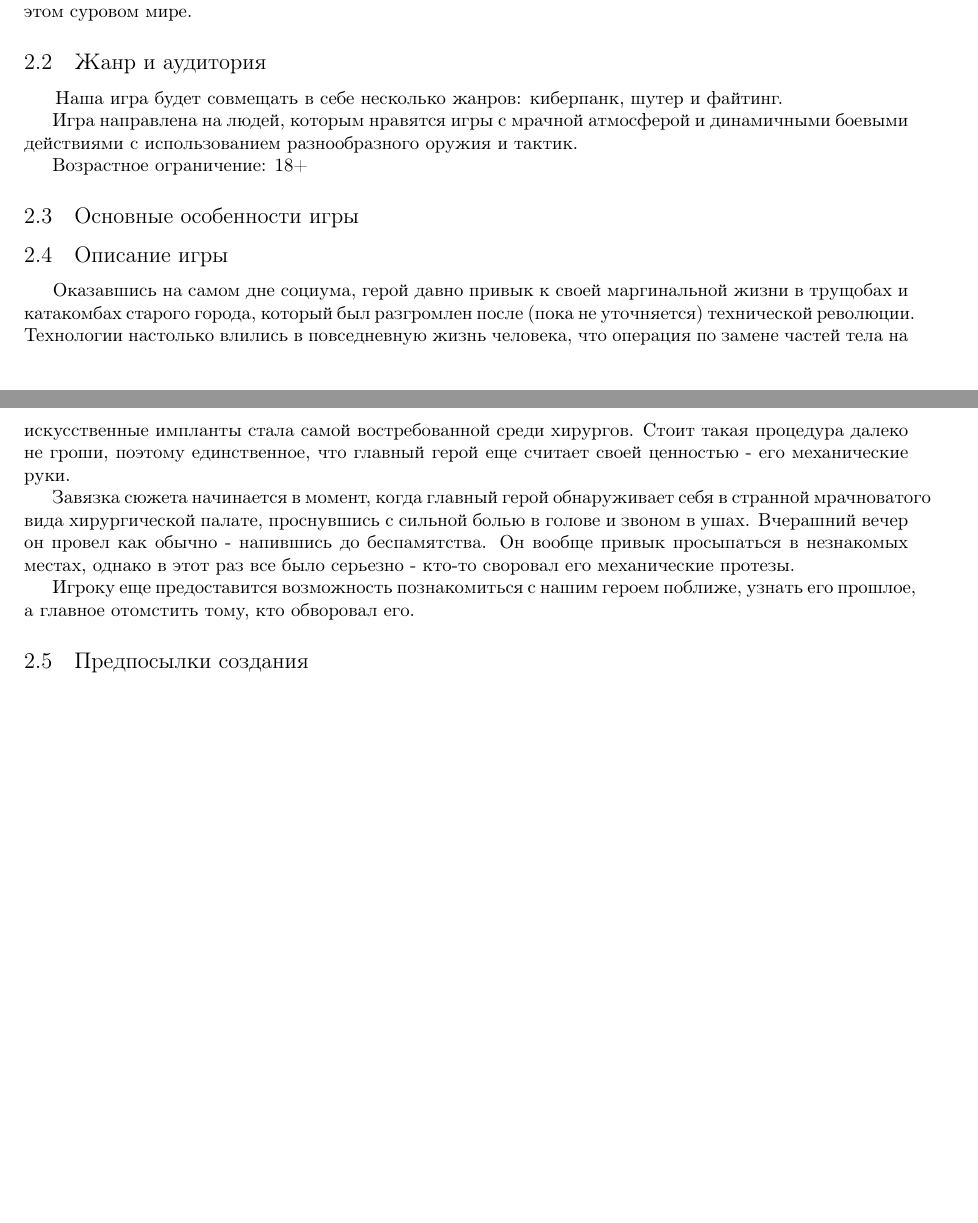
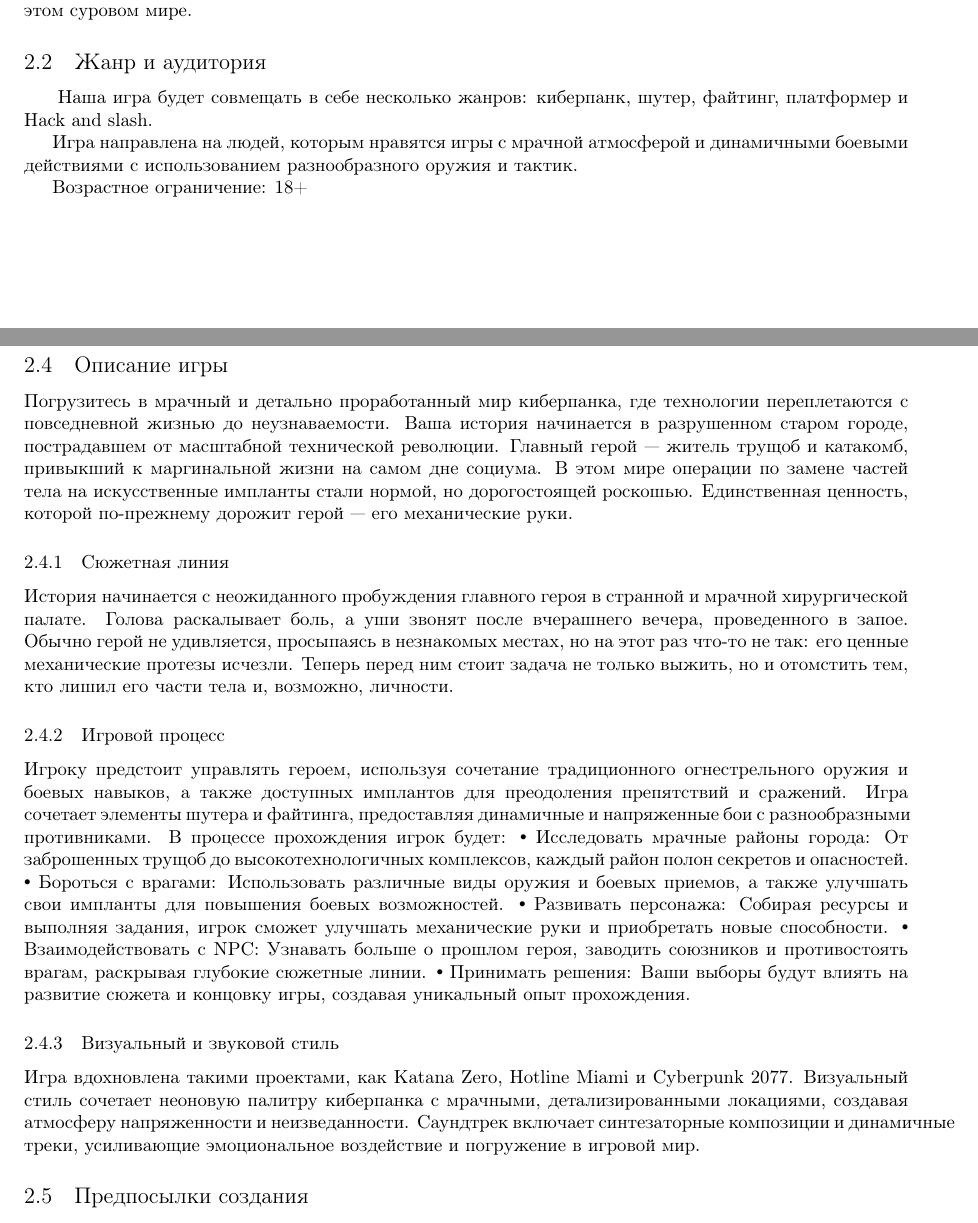
Before and after one commit to nadyahse2/Design-document, a LaTeX document (disdoc.tex): two parts of pages 2 and 3 of 5, joined at a grey line, cut so that both start at the same text, the shorter picture padded with empty space. Compiled offline with pdfLaTeX.

Commit message:
Update disdoc.tex

```diff
--- a/disdoc.tex
+++ b/disdoc.tex
@@ -45,7 +45,7 @@
 \subsection{Введение}
 \ \ \ \ \ В старом городе ты играешь за закаленного жизнью маргинала, который уже привык к жизни в трущобах и катакомбах. В мире, где импланты — обыденность, а замена конечностей — рядовая хирургическая процедура, твои механические руки — единственное, что осталось от прежней жизни. Проснувшись в жуткой хирургической палате с сильной головной болью и пустым местом, где прежде были твои протезы, ты понимаешь — тебя ограбили. Начинается твое путешествие в поисках ответа на вопрос: кто посмел лишить тебя самого ценного? И не только ответа, но и жестокой мести. Готовься к опасным приключениям, раскрытию темного прошлого героя и нелёгкому пути к справедливости в этом суровом мире.
 \subsection{Жанр и аудитория}
-\ \ \ \ \ Наша игра будет совмещать в себе несколько жанров: киберпанк, шутер и файтинг.
+\ \ \ \ \ Наша игра будет совмещать в себе несколько жанров: киберпанк, шутер, файтинг, платформер и Hack and slash.
 
 Игра направлена на людей, которым нравятся игры с  мрачной атмосферой и динамичными боевыми действиями с использованием разнообразного оружия и тактик.
 
@@ -53,21 +53,28 @@
 \subsection{Основные особенности игры}
 
 \subsection{Описание игры}
-\ \ \ \ \ Оказавшись на самом дне социума, герой давно привык к своей маргинальной
-жизни в трущобах и катакомбах старого города, который был разгромлен после (пока не
-уточняется) технической революции. Технологии настолько влились в повседневную жизнь
-человека, что операция по замене частей тела на искусственные импланты стала самой
-востребованной среди хирургов. Стоит такая процедура далеко не гроши, поэтому
-единственное, что главный герой еще считает своей ценностью - его механические руки.
+Погрузитесь в мрачный и детально проработанный мир киберпанка, где технологии переплетаются с повседневной жизнью до неузнаваемости. Ваша история начинается в разрушенном старом городе, пострадавшем от масштабной технической революции. Главный герой — житель трущоб и катакомб, привыкший к маргинальной жизни на самом дне социума. В этом мире операции по замене частей тела на искусственные импланты стали нормой, но дорогостоящей роскошью. Единственная ценность, которой по-прежнему дорожит герой — его механические руки.
 
-Завязка сюжета начинается в момент, когда главный герой обнаруживает себя в
-странной мрачноватого вида хирургической палате, проснувшись с сильной болью в
-голове и звоном в ушах. Вчерашний вечер он провел как обычно - напившись до
-беспамятства. Он вообще привык просыпаться в незнакомых местах, однако в этот раз все
-было серьезно - кто-то своровал его механические протезы.
+\subsubsection{Сюжетная линия}
 
-Игроку еще предоставится возможность познакомиться с нашим героем поближе,
-узнать его прошлое, а главное отомстить тому, кто обворовал его.
+История начинается с неожиданного пробуждения главного героя в странной и мрачной хирургической палате. Голова раскалывает боль, а уши звонят после вчерашнего вечера, проведенного в запое. Обычно герой не удивляется, просыпаясь в незнакомых местах, но на этот раз что-то не так: его ценные механические протезы исчезли. Теперь перед ним стоит задача не только выжить, но и отомстить тем, кто лишил его части тела и, возможно, личности.
+
+\subsubsection{Игровой процесс}
+
+Игроку предстоит управлять героем, используя сочетание традиционного огнестрельного оружия и боевых навыков, а также доступных имплантов для преодоления препятствий и сражений. Игра сочетает элементы шутера и файтинга, предоставляя динамичные и напряженные бои с разнообразными противниками. В процессе прохождения игрок будет:
+ • Исследовать мрачные районы города: От заброшенных трущоб до высокотехнологичных комплексов, каждый район полон секретов и опасностей.
+ • Бороться с врагами: Использовать различные виды оружия и боевых приемов, а также улучшать свои импланты для повышения боевых возможностей.
+ • Развивать персонажа: Собирая ресурсы и выполняя задания, игрок сможет улучшать механические руки и приобретать новые способности.
+ • Взаимодействовать с NPC: Узнавать больше о прошлом героя, заводить союзников и противостоять врагам, раскрывая глубокие сюжетные линии.
+ • Принимать решения: Ваши выборы будут влиять на развитие сюжета и концовку игры, создавая уникальный опыт прохождения.
+
+\subsubsection{Визуальный и звуковой стиль}
+
+Игра вдохновлена такими проектами, как Katana Zero, Hotline Miami и Cyberpunk 2077. Визуальный стиль сочетает неоновую палитру киберпанка с мрачными, детализированными локациями, создавая атмосферу напряженности и неизведанности. Саундтрек включает синтезаторные композиции и динамичные треки, усиливающие эмоциональное воздействие и погружение в игровой мир.
+
+
+
+
 \subsection{Предпосылки создания}
 \ \ \ \ \ Игра опирается на актуальные тенденции рынка, где киберпанковая эстетика и глубокий нарратив продолжают привлекать внимание игроков.
 После успеха таких проектов, как Cyberpunk 2077, Deus Ex и Ghostrunner, очевидно, что жанр киберпанк сохраняет популярность.
```
